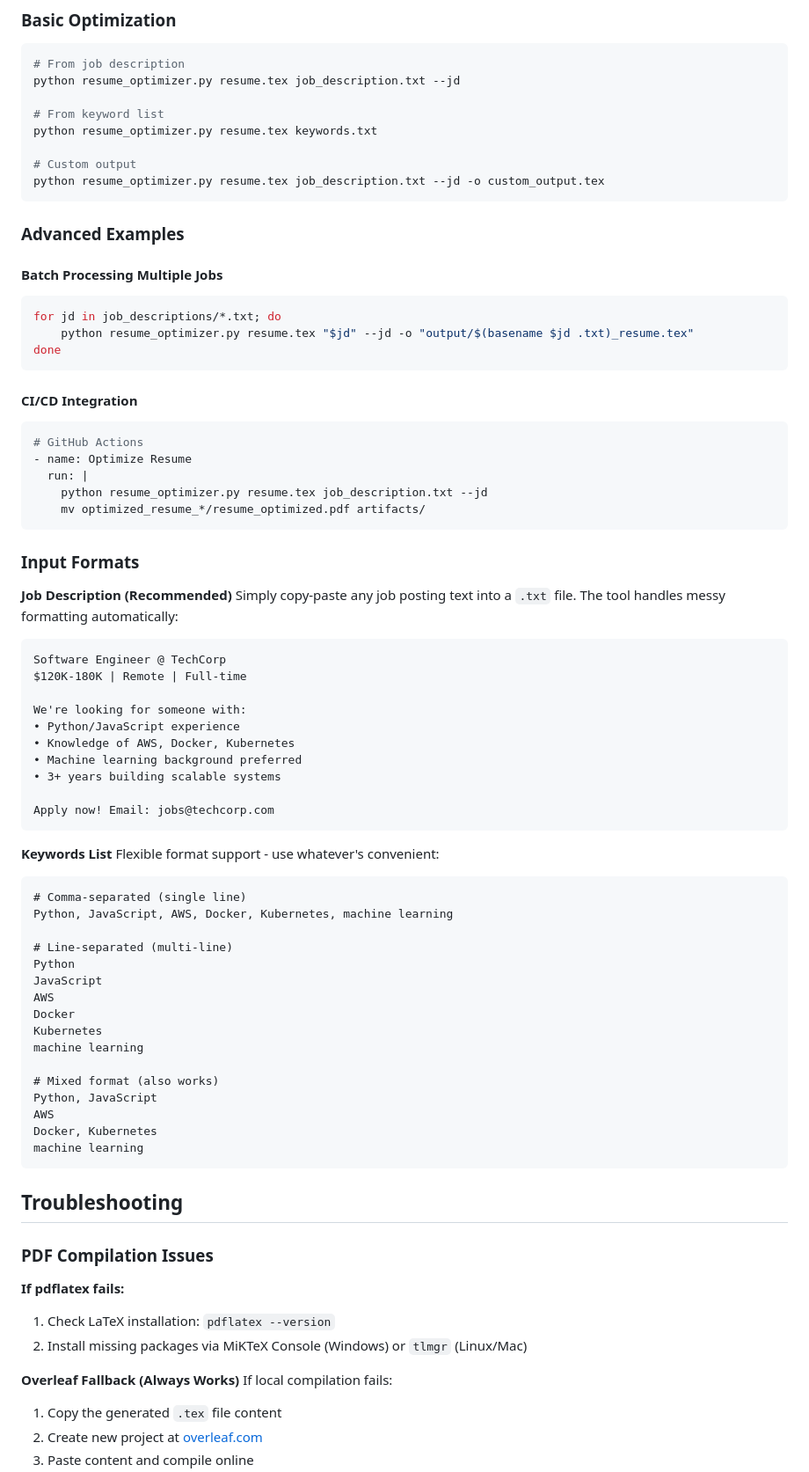
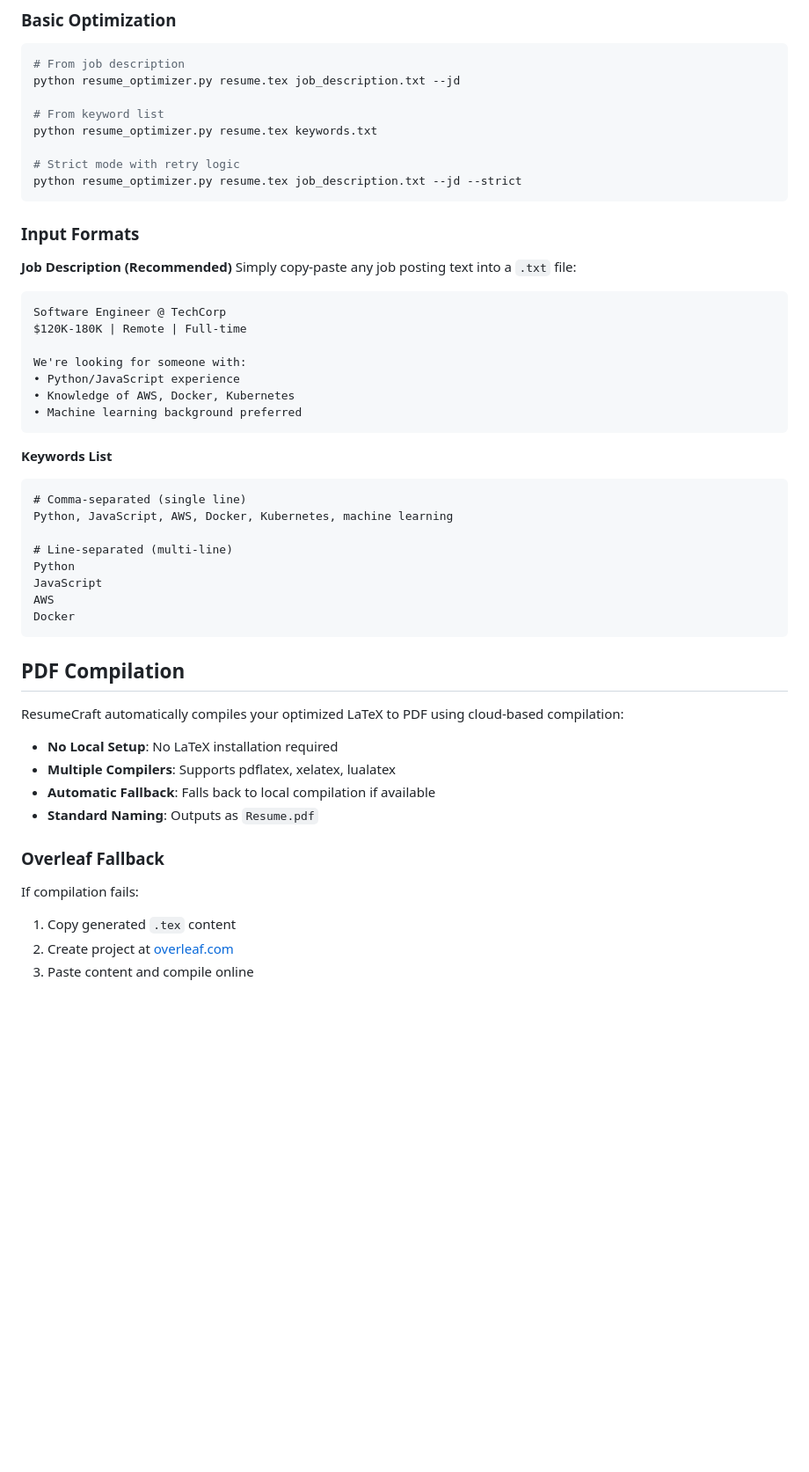
Before and after one commit to PranavMishra17/ResumeCraft-Latex-resume-optimizer, a Markdown page: readme.md, the part around one of its changes. Shown at 88% size. GitHub-like rendering; blank space fills up the shorter version.

````diff
--- a/readme.md
+++ b/readme.md
@@ -215,32 +88,14 @@ python resume_optimizer.py resume.tex job_description.txt --jd
 # From keyword list
 python resume_optimizer.py resume.tex keywords.txt
 
-# Custom output
-python resume_optimizer.py resume.tex job_description.txt --jd -o custom_output.tex
-```
-
-### Advanced Examples
-
-#### Batch Processing Multiple Jobs
-```bash
-for jd in job_descriptions/*.txt; do
-    python resume_optimizer.py resume.tex "$jd" --jd -o "output/$(basename $jd .txt)_resume.tex"
-done
-```
-
-#### CI/CD Integration
-```yaml
-# GitHub Actions
-- name: Optimize Resume
-  run: |
-    python resume_optimizer.py resume.tex job_description.txt --jd
-    mv optimized_resume_*/resume_optimized.pdf artifacts/
+# Strict mode with retry logic
+python resume_optimizer.py resume.tex job_description.txt --jd --strict
 ```
 
 ### Input Formats
 
 **Job Description (Recommended)**
-Simply copy-paste any job posting text into a `.txt` file. The tool handles messy formatting automatically:
+Simply copy-paste any job posting text into a `.txt` file:
 
 ```text
 Software Engineer @ TechCorp
@@ -250,14 +105,9 @@ We're looking for someone with:
 • Python/JavaScript experience
 • Knowledge of AWS, Docker, Kubernetes
 • Machine learning background preferred
-• 3+ years building scalable systems
-
-Apply now! Email: jobs@techcorp.com
 ```
 
 **Keywords List**
-Flexible format support - use whatever's convenient:
-
 ```text
 # Comma-separated (single line)
 Python, JavaScript, AWS, Docker, Kubernetes, machine learning
@@ -267,26 +117,19 @@ Python
 JavaScript
 AWS
 Docker
-Kubernetes
-machine learning
-
-# Mixed format (also works)
-Python, JavaScript
-AWS
-Docker, Kubernetes
-machine learning
 ```
 
-## Troubleshooting
+## PDF Compilation
 
-### PDF Compilation Issues
+ResumeCraft automatically compiles your optimized LaTeX to PDF using cloud-based compilation:
 
-**If pdflatex fails:**
-1. Check LaTeX installation: `pdflatex --version`
-2. Install missing packages via MiKTeX Console (Windows) or `tlmgr` (Linux/Mac)
+- **No Local Setup**: No LaTeX installation required
+- **Multiple Compilers**: Supports pdflatex, xelatex, lualatex
+- **Automatic Fallback**: Falls back to local compilation if available
+- **Standard Naming**: Outputs as `Resume.pdf`
 
-**Overleaf Fallback (Always Works)**
-If local compilation fails:
-1. Copy the generated `.tex` file content
-2. Create new project at [overleaf.com](https://overleaf.com)
+### Overleaf Fallback
+If compilation fails:
+1. Copy generated `.tex` content
+2. Create project at [overleaf.com](https://overleaf.com)
 3. Paste content and compile online
````
Also changed, not shown: other parts of readme.md (+72 -212 lines).
